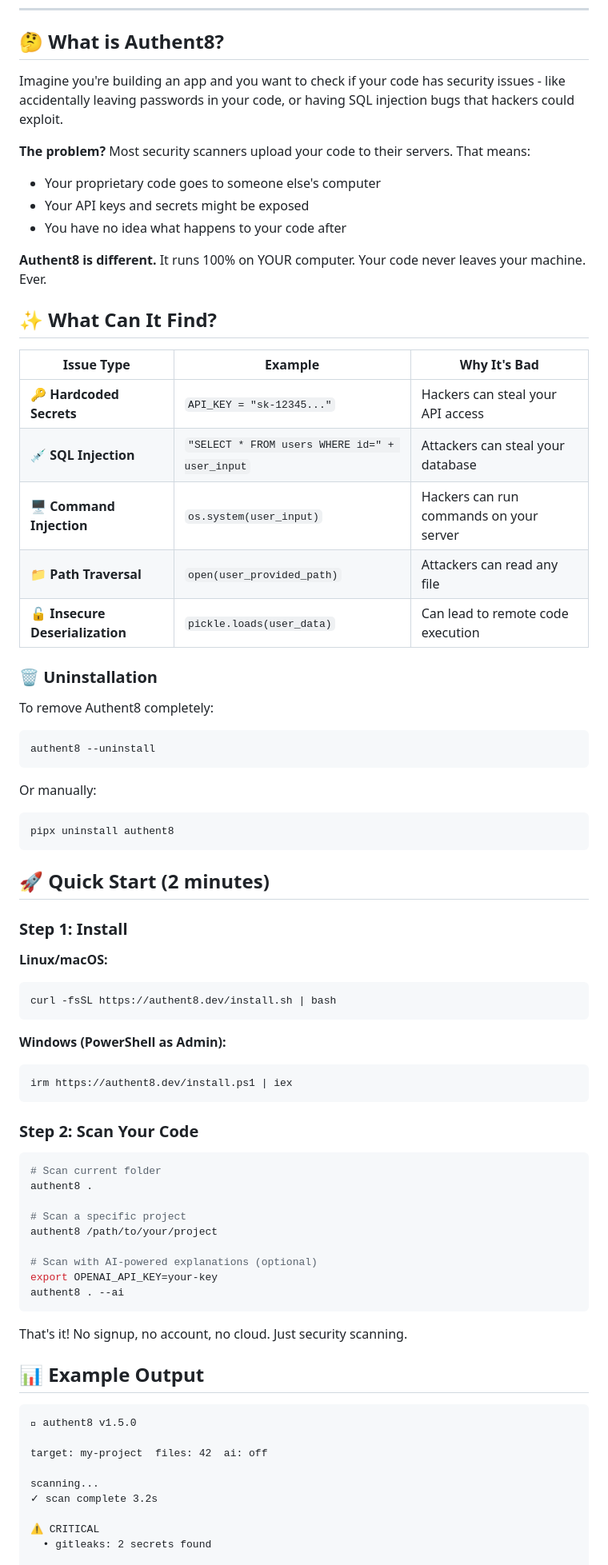
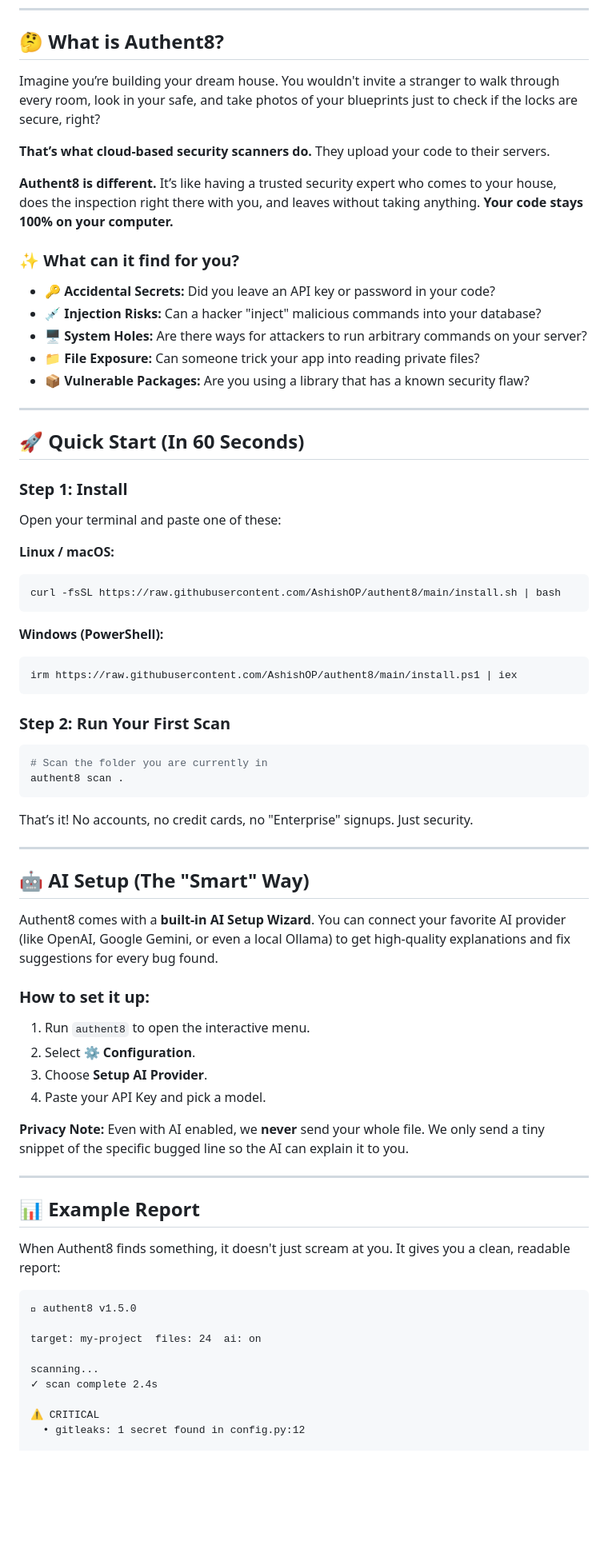
Before and after one commit to AshishOP/authent8, a Markdown page: README.md, the part around one of its changes. Shown at 80% size. GitHub-like rendering; blank space fills up the shorter version.

Commit message:
docs: humanize README with beginner-friendly analogies and AI wizard info

````diff
--- a/README.md
+++ b/README.md
@@ -25,76 +31,73 @@
 
 ## 🤔 What is Authent8?
 
-Imagine you're building an app and you want to check if your code has security issues - like accidentally leaving passwords in your code, or having SQL injection bugs that hackers could exploit.
+Imagine you’re building your dream house. You wouldn't invite a stranger to walk through every room, look in your safe, and take photos of your blueprints just to check if the locks are secure, right?
 
-**The problem?** Most security scanners upload your code to their servers. That means:
-- Your proprietary code goes to someone else's computer
-- Your API keys and secrets might be exposed
-- You have no idea what happens to your code after
+**That’s what cloud-based security scanners do.** They upload your code to their servers.
 
-**Authent8 is different.** It runs 100% on YOUR computer. Your code never leaves your machine. Ever.
+**Authent8 is different.** It’s like having a trusted security expert who comes to your house, does the inspection right there with you, and leaves without taking anything. **Your code stays 100% on your computer.**
 
-## ✨ What Can It Find?
+### ✨ What can it find for you?
 
-| Issue Type | Example | Why It's Bad |
-|------------|---------|--------------|
-| 🔑 **Hardcoded Secrets** | `API_KEY = "sk-12345..."` | Hackers can steal your API access |
-| 💉 **SQL Injection** | `"SELECT * FROM users WHERE id=" + user_input` | Attackers can steal your database |
-| 🖥️ **Command Injection** | `os.system(user_input)` | Hackers can run commands on your server |
-| 📁 **Path Traversal** | `open(user_provided_path)` | Attackers can read any file |
-| 🔓 **Insecure Deserialization** | `pickle.loads(user_data)` | Can lead to remote code execution |
+*   🔑 **Accidental Secrets:** Did you leave an API key or password in your code?
+*   💉 **Injection Risks:** Can a hacker "inject" malicious commands into your database?
+*   🖥️ **System Holes:** Are there ways for attackers to run arbitrary commands on your server?
+*   📁 **File Exposure:** Can someone trick your app into reading private files?
+*   📦 **Vulnerable Packages:** Are you using a library that has a known security flaw?
 
-### 🗑️ Uninstallation
+---
 
-To remove Authent8 completely:
+## 🚀 Quick Start (In 60 Seconds)
+
+### Step 1: Install
+Open your terminal and paste one of these:
+
+**Linux / macOS:**
 ```bash
-authent8 --uninstall
-```
-Or manually:
-```bash
-pipx uninstall authent8
+curl -fsSL https://raw.githubusercontent.com/AshishOP/authent8/main/install.sh | bash
 ```
 
-## 🚀 Quick Start (2 minutes)
-
-### Step 1: Install
-
-**Linux/macOS:**
-```bash
-curl -fsSL https://authent8.dev/install.sh | bash
+**Windows (PowerShell):**
+```powershell
+irm https://raw.githubusercontent.com/AshishOP/authent8/main/install.ps1 | iex
 ```
 
-**Windows (PowerShell as Admin):**
-```powershell
-irm https://authent8.dev/install.ps1 | iex
+### Step 2: Run Your First Scan
+```bash
+# Scan the folder you are currently in
+authent8 scan .
 ```
 
-### Step 2: Scan Your Code
+That’s it! No accounts, no credit cards, no "Enterprise" signups. Just security.
 
-```bash
-# Scan current folder
-authent8 .
+---
 
-# Scan a specific project
-authent8 /path/to/your/project
+## 🤖 AI Setup (The "Smart" Way)
 
-# Scan with AI-powered explanations (optional)
-export OPENAI_API_KEY=your-key
-authent8 . --ai
-```
+Authent8 comes with a **built-in AI Setup Wizard**. You can connect your favorite AI provider (like OpenAI, Google Gemini, or even a local Ollama) to get high-quality explanations and fix suggestions for every bug found.
 
-That's it! No signup, no account, no cloud. Just security scanning.
+### How to set it up:
+1. Run `authent8` to open the interactive menu.
+2. Select **⚙️ Configuration**.
+3. Choose **Setup AI Provider**.
+4. Paste your API Key and pick a model.
 
-## 📊 Example Output
+**Privacy Note:** Even with AI enabled, we **never** send your whole file. We only send a tiny snippet of the specific bugged line so the AI can explain it to you.
 
-```
+---
+
+## 📊 Example Report
+
+When Authent8 finds something, it doesn't just scream at you. It gives you a clean, readable report:
+
+```text
 󰒃 authent8 v1.5.0
 
-target: my-project  files: 42  ai: off
+target: my-project  files: 24  ai: on
 
 scanning...
-✓ scan complete 3.2s
+✓ scan complete 2.4s
 
 ⚠ CRITICAL
-  • gitleaks: 2 secrets found
+  • gitleaks: 1 secret found in config.py:12
 
````
Also changed, not shown: other parts of README.md (+30 -127 lines).
